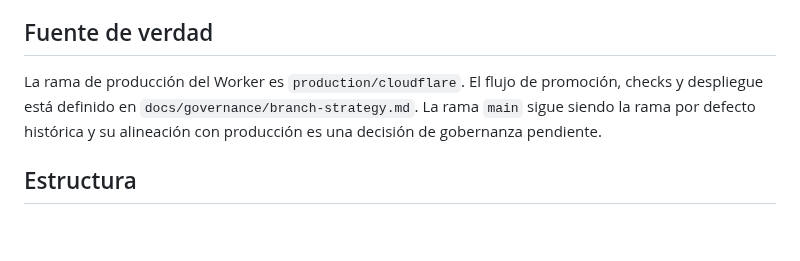
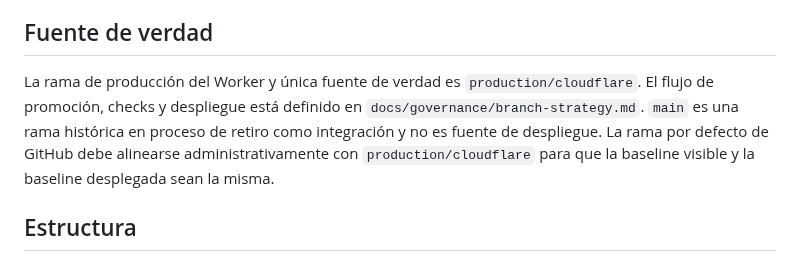
Before and after one commit to Osleyder1985/qvapay-ai-scanner, a Markdown page: README.md, the part around the change. GitHub-like rendering; blank space fills up the shorter version.

Commit message:
governance: align README with production source of truth

```diff
--- a/README.md
+++ b/README.md
@@ -23,7 +23,7 @@ Estas normas se utilizan como marco de buenas prácticas; no se declara conformi
 
 ## Fuente de verdad
 
-La rama de producción del Worker es `production/cloudflare`. El flujo de promoción, checks y despliegue está definido en `docs/governance/branch-strategy.md`. La rama `main` sigue siendo la rama por defecto histórica y su alineación con producción es una decisión de gobernanza pendiente.
+La rama de producción del Worker y única fuente de verdad es `production/cloudflare`. El flujo de promoción, checks y despliegue está definido en `docs/governance/branch-strategy.md`. `main` es una rama histórica en proceso de retiro como integración y no es fuente de despliegue. La rama por defecto de GitHub debe alinearse administrativamente con `production/cloudflare` para que la baseline visible y la baseline desplegada sean la misma.
 
 ## Estructura
 
```
